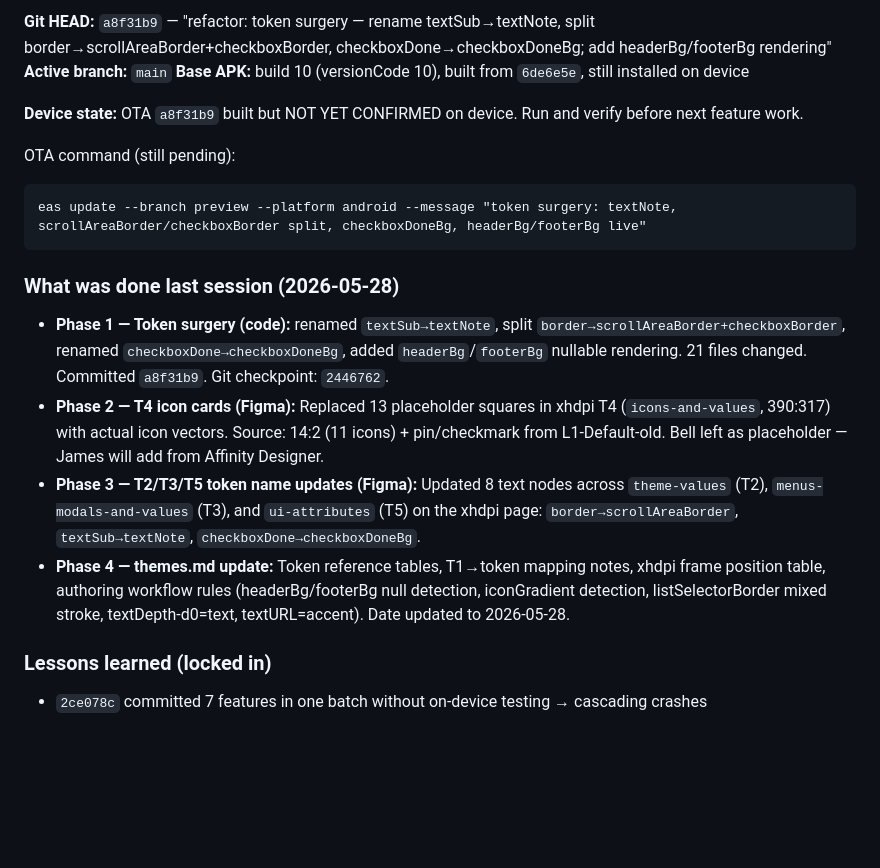
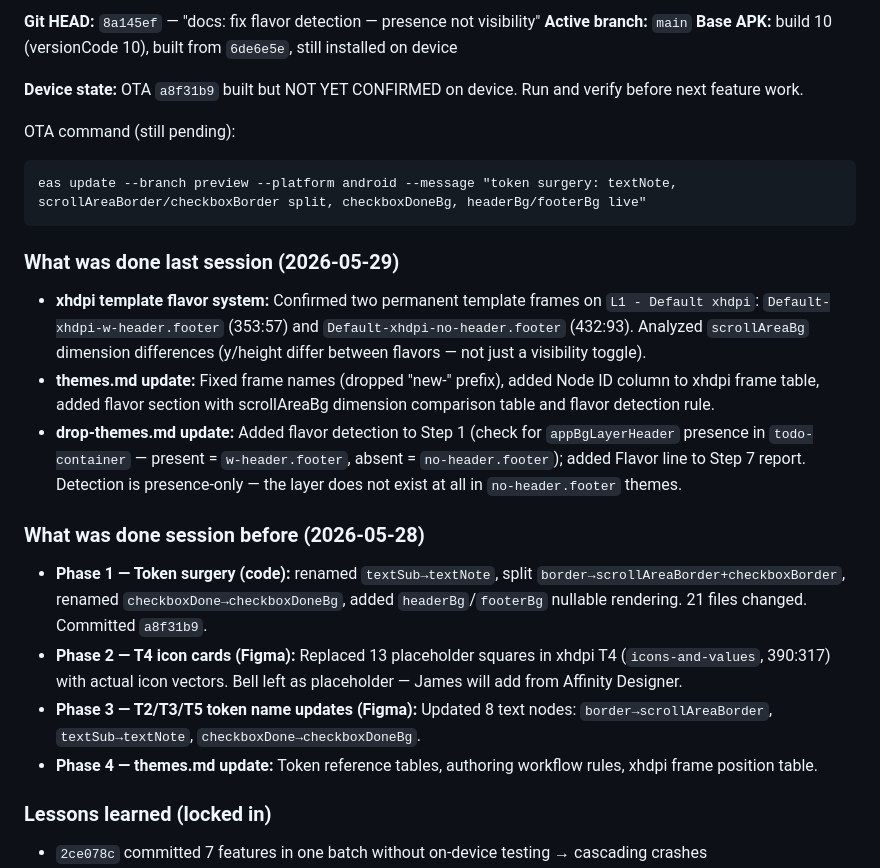
Before and after one commit to brooksie68/turbo-todo-native, a Markdown page: CLAUDE.md, the part around one of its changes. Drawn GitHub-style; blank space fills up the shorter version.

Commit message:
docs: session wrap-up 2026-05-29 — flavor system complete, CLAUDE.md current state updated
Co-Authored-By: Claude Sonnet 4.6 <noreply@anthropic.com>

````diff
--- a/CLAUDE.md
+++ b/CLAUDE.md
@@ -12,5 +12,5 @@ React Native + Expo conversion of TurboTodo web app. Target: native Android. **L
 
-**Git HEAD:** `a8f31b9` — "refactor: token surgery — rename textSub→textNote, split border→scrollAreaBorder+checkboxBorder, checkboxDone→checkboxDoneBg; add headerBg/footerBg rendering"
+**Git HEAD:** `8a145ef` — "docs: fix flavor detection — presence not visibility"
 **Active branch:** `main`
 **Base APK:** build 10 (versionCode 10), built from `6de6e5e`, still installed on device
 
@@ -21,11 +21,16 @@ OTA command (still pending):
 eas update --branch preview --platform android --message "token surgery: textNote, scrollAreaBorder/checkboxBorder split, checkboxDoneBg, headerBg/footerBg live"
 ```
 
-### What was done last session (2026-05-28)
-- **Phase 1 — Token surgery (code):** renamed `textSub→textNote`, split `border→scrollAreaBorder+checkboxBorder`, renamed `checkboxDone→checkboxDoneBg`, added `headerBg`/`footerBg` nullable rendering. 21 files changed. Committed `a8f31b9`. Git checkpoint: `2446762`.
-- **Phase 2 — T4 icon cards (Figma):** Replaced 13 placeholder squares in xhdpi T4 (`icons-and-values`, 390:317) with actual icon vectors. Source: 14:2 (11 icons) + pin/checkmark from L1-Default-old. Bell left as placeholder — James will add from Affinity Designer.
-- **Phase 3 — T2/T3/T5 token name updates (Figma):** Updated 8 text nodes across `theme-values` (T2), `menus-modals-and-values` (T3), and `ui-attributes` (T5) on the xhdpi page: `border→scrollAreaBorder`, `textSub→textNote`, `checkboxDone→checkboxDoneBg`.
-- **Phase 4 — themes.md update:** Token reference tables, T1→token mapping notes, xhdpi frame position table, authoring workflow rules (headerBg/footerBg null detection, iconGradient detection, listSelectorBorder mixed stroke, textDepth-d0=text, textURL=accent). Date updated to 2026-05-28.
+### What was done last session (2026-05-29)
+- **xhdpi template flavor system:** Confirmed two permanent template frames on `L1 - Default xhdpi`: `Default-xhdpi-w-header.footer` (353:57) and `Default-xhdpi-no-header.footer` (432:93). Analyzed `scrollAreaBg` dimension differences (y/height differ between flavors — not just a visibility toggle).
+- **themes.md update:** Fixed frame names (dropped "new-" prefix), added Node ID column to xhdpi frame table, added flavor section with scrollAreaBg dimension comparison table and flavor detection rule.
+- **drop-themes.md update:** Added flavor detection to Step 1 (check for `appBgLayerHeader` presence in `todo-container` — present = `w-header.footer`, absent = `no-header.footer`); added Flavor line to Step 7 report. Detection is presence-only — the layer does not exist at all in `no-header.footer` themes.
+
+### What was done session before (2026-05-28)
+- **Phase 1 — Token surgery (code):** renamed `textSub→textNote`, split `border→scrollAreaBorder+checkboxBorder`, renamed `checkboxDone→checkboxDoneBg`, added `headerBg`/`footerBg` nullable rendering. 21 files changed. Committed `a8f31b9`.
+- **Phase 2 — T4 icon cards (Figma):** Replaced 13 placeholder squares in xhdpi T4 (`icons-and-values`, 390:317) with actual icon vectors. Bell left as placeholder — James will add from Affinity Designer.
+- **Phase 3 — T2/T3/T5 token name updates (Figma):** Updated 8 text nodes: `border→scrollAreaBorder`, `textSub→textNote`, `checkboxDone→checkboxDoneBg`.
+- **Phase 4 — themes.md update:** Token reference tables, authoring workflow rules, xhdpi frame position table.
 
 ### Lessons learned (locked in)
 - `2ce078c` committed 7 features in one batch without on-device testing → cascading crashes
````
Also changed, not shown: other parts of CLAUDE.md (+1 -1 lines).
